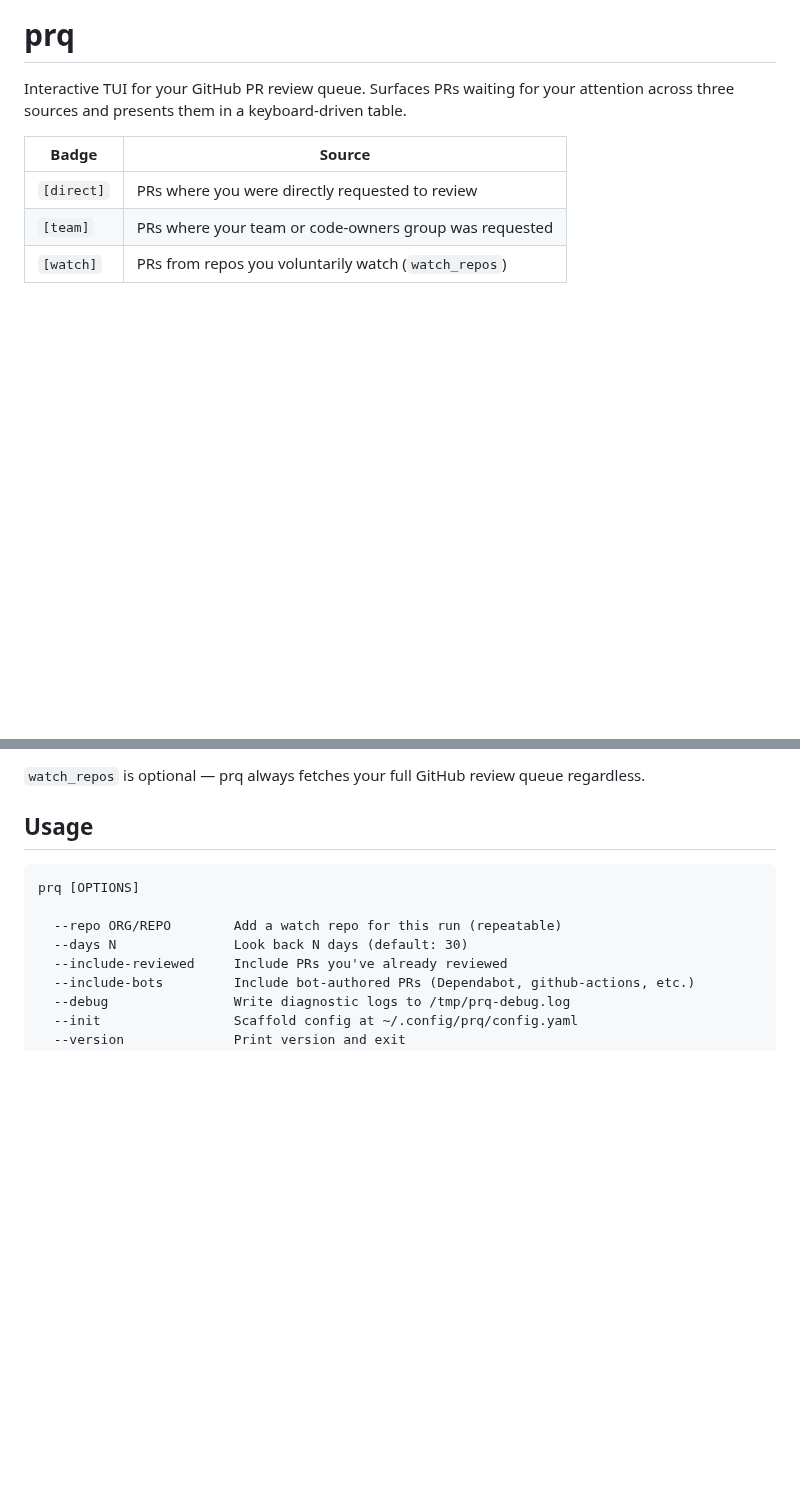
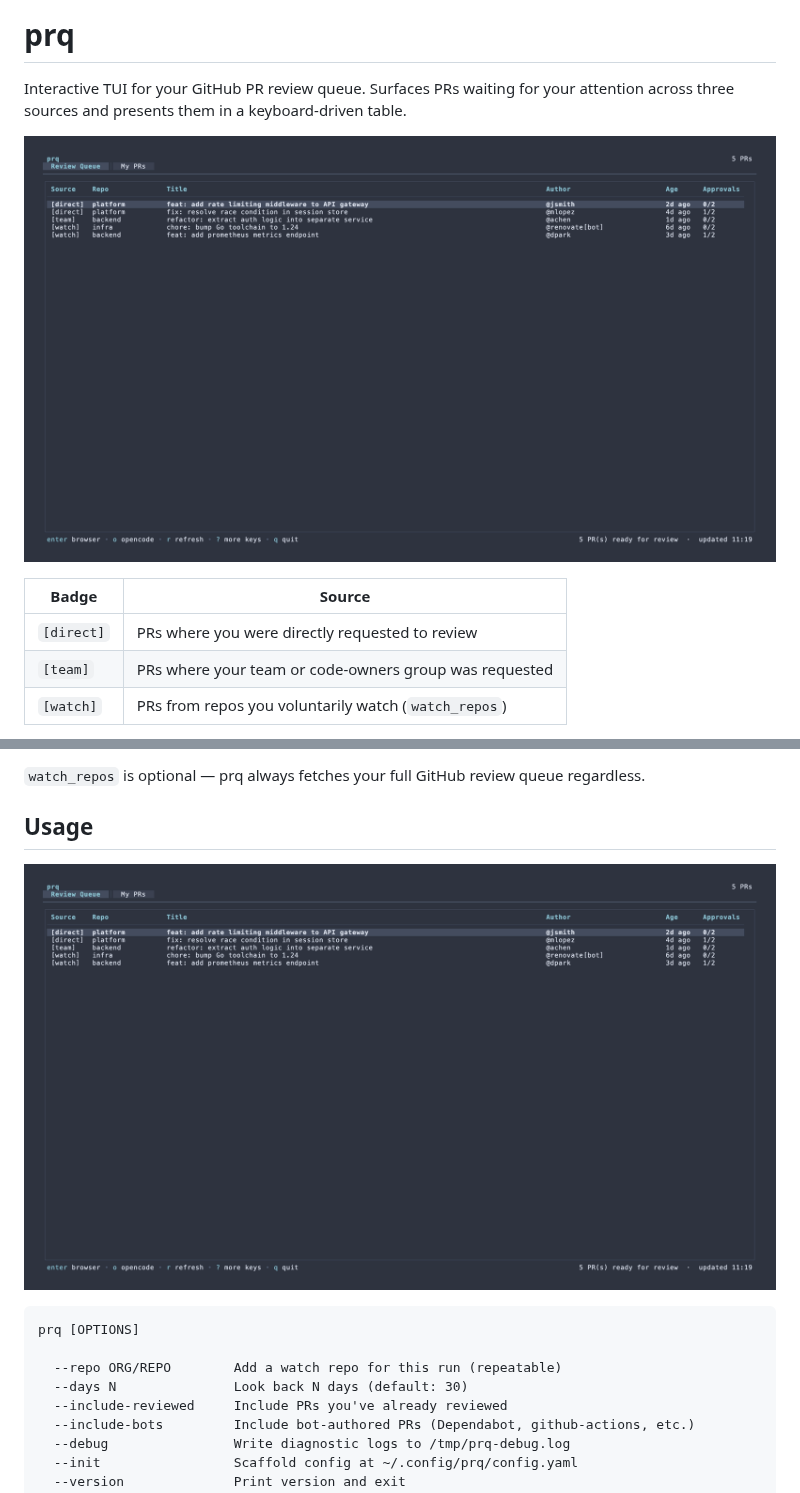
Before and after one commit to kimoofey/tui, a Markdown page: prq/README.md, 2 parts joined by grey strips. Rendered like a GitHub page; pictures changed too: screenshots/assets/prq.gif (added), screenshots/assets/prq.png (added); blank space fills up the shorter version.

````diff
--- a/prq/README.md
+++ b/prq/README.md
@@ -1,6 +1,8 @@
 # prq
 
 Interactive TUI for your GitHub PR review queue. Surfaces PRs waiting for your attention across three sources and presents them in a keyboard-driven table.
+
+![prq screenshot](../screenshots/assets/prq.png)
 
 | Badge      | Source                                                 |
 | ---------- | ------------------------------------------------------ |
@@ -42,6 +44,8 @@ watch_repos:
 `watch_repos` is optional — prq always fetches your full GitHub review queue regardless.
 
 ## Usage
+
+![prq demo](../screenshots/assets/prq.gif)
 
 ```
 prq [OPTIONS]
````
Also changed, not shown: ocm/README.md (+4 -0 lines), screenshots/assets/ocm.gif (added), screenshots/assets/ocm.png (added), 2 other files.
